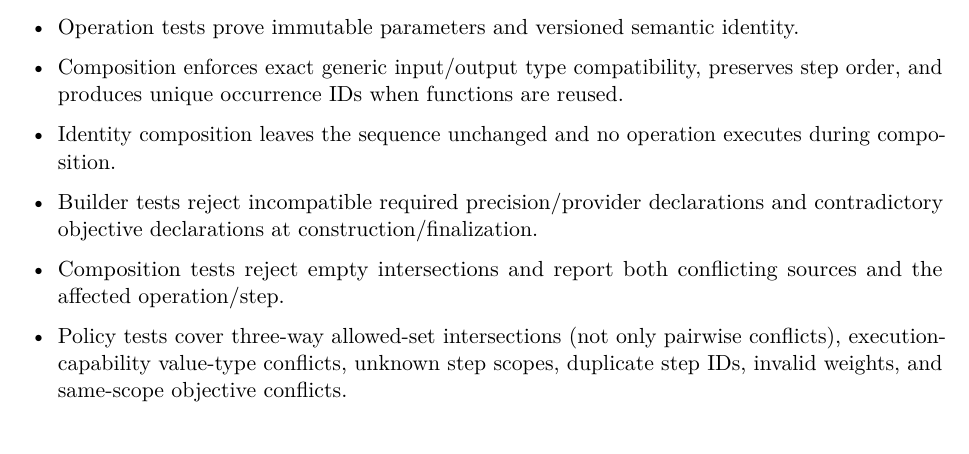
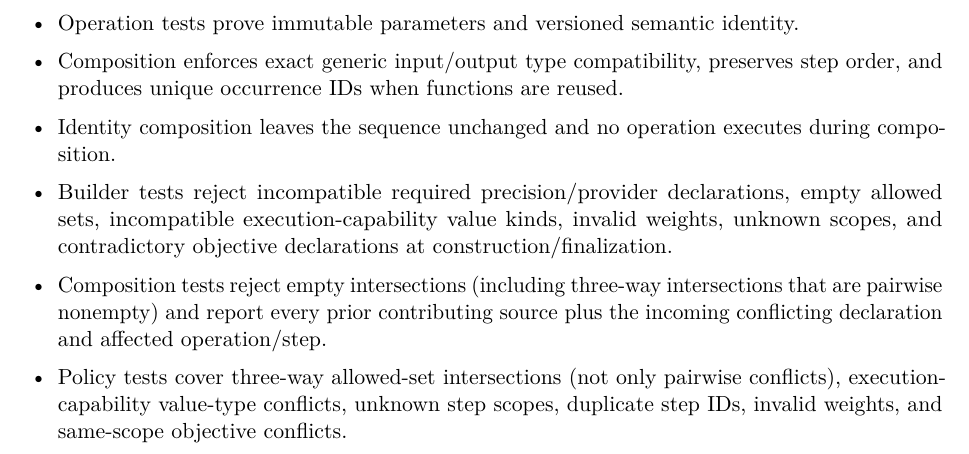
Before and after one commit to Shennagyp/ImageProcessing, a LaTeX document (docs/project_management/Implementation-Plan.tex, which reads docs/project_management/Implementation-Plan/03-phases-3-to-6.tex): part of page 14 of 27, cut so that both start at the same text. Compiled offline with pdfLaTeX.

Commit message:
Clarify source-preserving qualification policy and aggregate conflict acceptance

```diff
--- a/docs/project_management/Implementation-Plan/03-phases-3-to-6.tex
+++ b/docs/project_management/Implementation-Plan/03-phases-3-to-6.tex
@@ -36,8 +36,8 @@
   \item Operation tests prove immutable parameters and versioned semantic identity.
   \item Composition enforces exact generic input/output type compatibility, preserves step order, and produces unique occurrence IDs when functions are reused.
   \item Identity composition leaves the sequence unchanged and no operation executes during composition.
-  \item Builder tests reject incompatible required precision/provider declarations and contradictory objective declarations at construction/finalization.
-  \item Composition tests reject empty intersections and report both conflicting sources and the affected operation/step.
+  \item Builder tests reject incompatible required precision/provider declarations, empty allowed sets, incompatible execution-capability value kinds, invalid weights, unknown scopes, and contradictory objective declarations at construction/finalization.
+  \item Composition tests reject empty intersections (including three-way intersections that are pairwise nonempty) and report every prior contributing source plus the incoming conflicting declaration and affected operation/step.
   \item Policy tests cover three-way allowed-set intersections (not only pairwise conflicts), execution-capability value-type conflicts, unknown step scopes, duplicate step IDs, invalid weights, and same-scope objective conflicts.
   \item Pipeline and step preferences for the same objective may use different priorities without leaking scope; differing priorities at the same scope are rejected.
   \item Right-hand step-scoped policy declarations are rebased to the new occurrence IDs when functions are composed.
```
